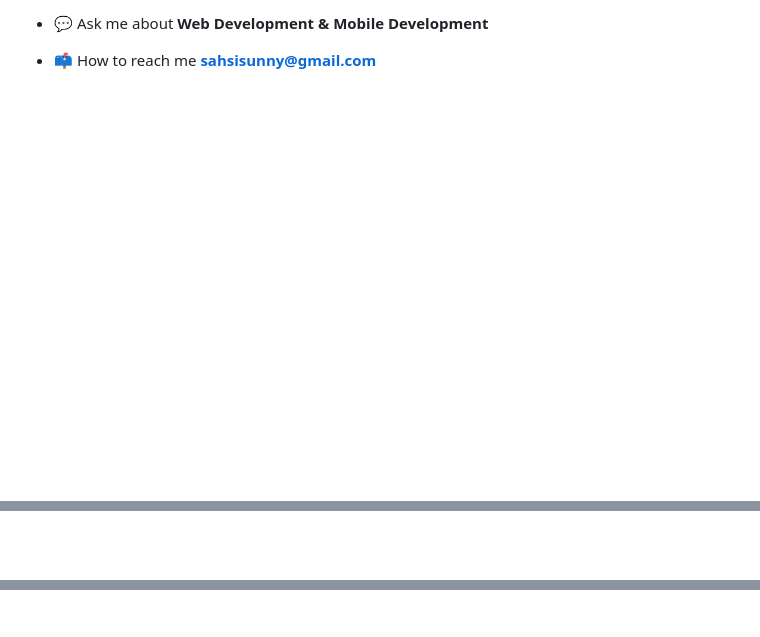
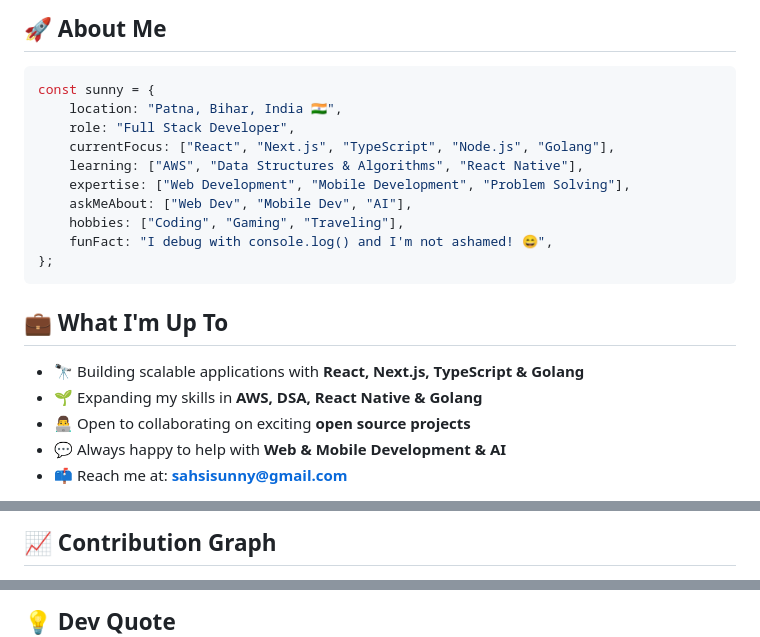
Before and after one commit to sahsisunny/sahsisunny, a Markdown page: README.md, 3 parts joined by grey strips. Rendered like a GitHub page; blank space fills up the shorter version.

````diff
--- a/README.md
+++ b/README.md
@@ -12,8 +15,24 @@
 
-- 💬 Ask me about **Web Development & Mobile Development**
+## 🚀 About Me
 
-- 📫 How to reach me  **sahsisunny@gmail.com**
+```javascript
+const sunny = {
+    location: "Patna, Bihar, India 🇮🇳",
+    role: "Full Stack Developer",
+    currentFocus: ["React", "Next.js", "TypeScript", "Node.js", "Golang"],
+    learning: ["AWS", "Data Structures & Algorithms", "React Native"],
+    expertise: ["Web Development", "Mobile Development", "Problem Solving"],
+    askMeAbout: ["Web Dev", "Mobile Dev", "AI"],
+    hobbies: ["Coding", "Gaming", "Traveling"],
+    funFact: "I debug with console.log() and I'm not ashamed! 😄",
+};
+```
 
-  </p>
+## 💼 What I'm Up To
 
+- 🔭 Building scalable applications with **React, Next.js, TypeScript & Golang**
+- 🌱 Expanding my skills in **AWS, DSA, React Native & Golang**
+- 👨‍💻 Open to collaborating on exciting **open source projects**
+- 💬 Always happy to help with **Web & Mobile Development & AI**
+- 📫 Reach me at: **sahsisunny@gmail.com**
 
@@ -56,3 +58,4 @@
 
 
+## 📈 Contribution Graph
 
@@ -62,5 +67,3 @@
 
-<!--- ------------------------------------------------------------------------------------------------------------------------------------------------------ -->
-<!--- -- GitHub Stats ------------------------------------------------------------------------------------------------------------------------------------ -->
-<!--- ------------------------------------------------------------------------------------------------------------------------------------------------------ -->
+## 💡 Dev Quote
 
````
Also changed, not shown: other parts of README.md (+44 -44 lines).
